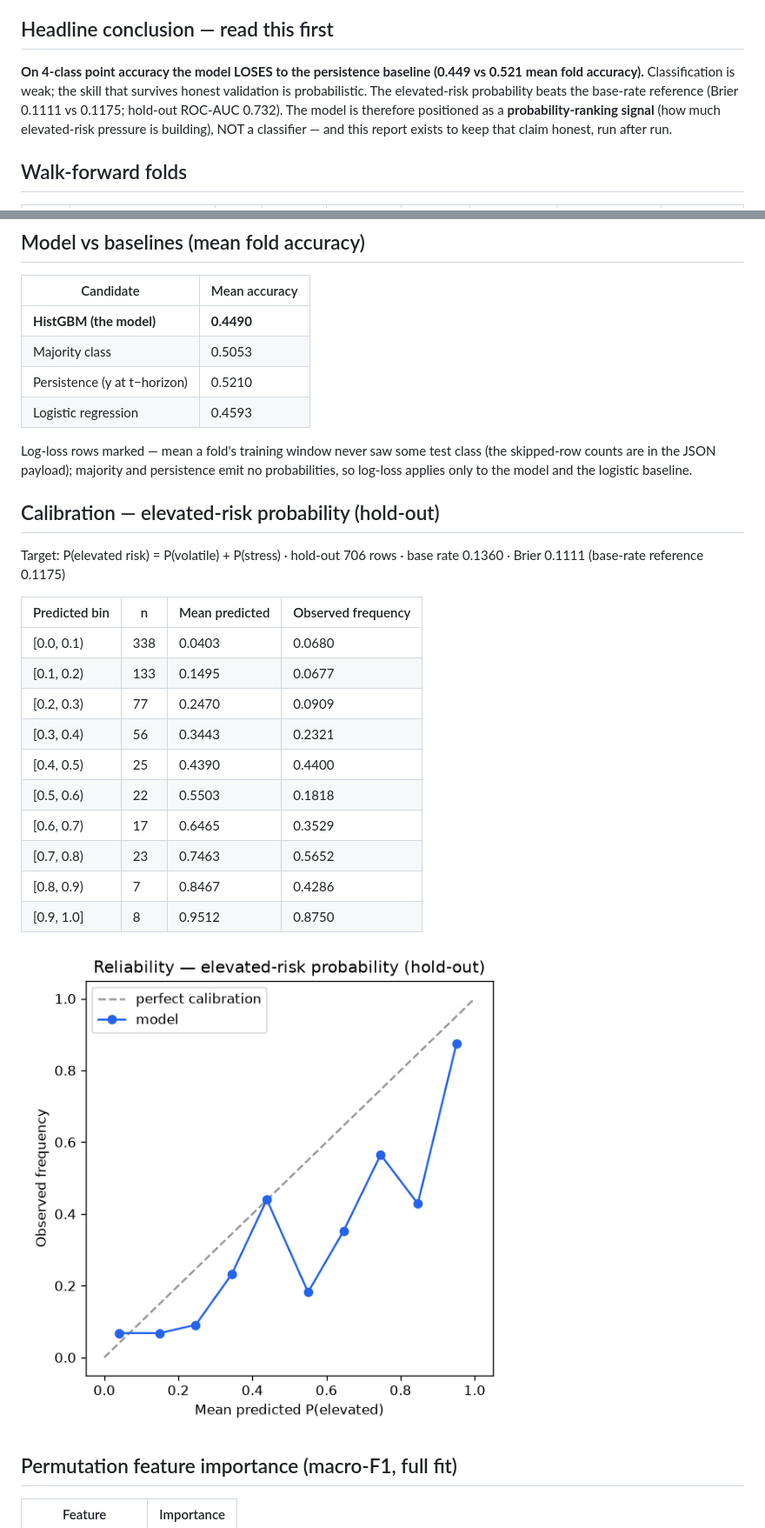
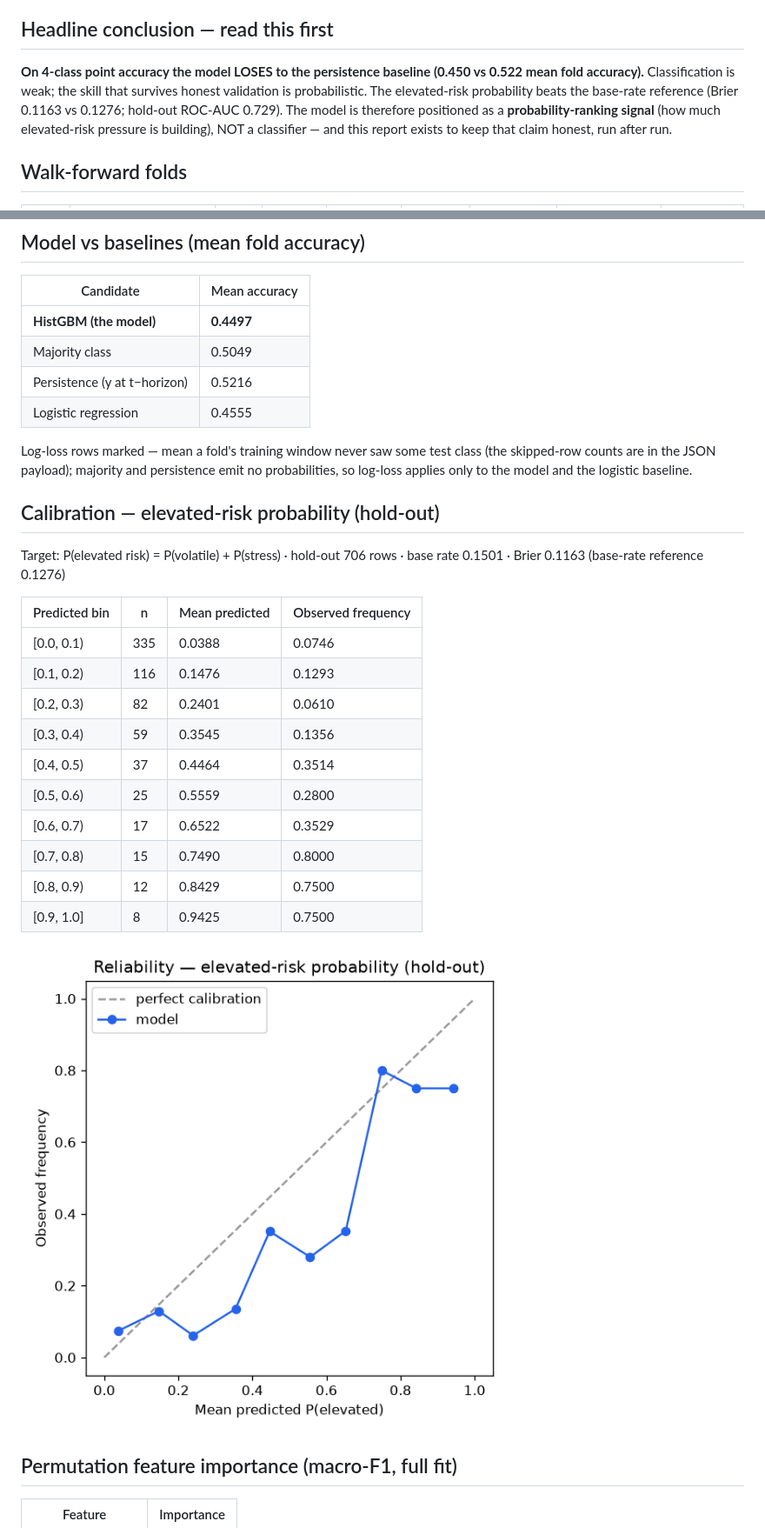
Before and after one commit to zhengbrody/PersonalFinancialRiskManagement, a Markdown page: docs/ml/validation_report.md, 2 parts joined by grey strips. Shown at 87% size. Drawn GitHub-style; pictures changed too: docs/ml/assets/reliability_elevated_risk.png.

Commit message:
chore(ml): retrain regime model (2026-11-23, run 45223246598)

```diff
--- a/docs/ml/validation_report.md
+++ b/docs/ml/validation_report.md
@@ -8,8 +8,8 @@ _Auto-generated by `python -m backend.app.ml.validate` — do not edit by hand._
 
 ## Headline conclusion — read this first
 
-**On 4-class point accuracy the model LOSES to the persistence baseline (0.449 vs 0.521 mean fold accuracy).**
-Classification is weak; the skill that survives honest validation is probabilistic. The elevated-risk probability beats the base-rate reference (Brier 0.1111 vs 0.1175; hold-out ROC-AUC 0.732). The model is therefore positioned as a **probability-ranking signal** (how much elevated-risk pressure is building), NOT a classifier — and this report exists to keep that claim honest, run after run.
+**On 4-class point accuracy the model LOSES to the persistence baseline (0.450 vs 0.522 mean fold accuracy).**
+Classification is weak; the skill that survives honest validation is probabilistic. The elevated-risk probability beats the base-rate reference (Brier 0.1163 vs 0.1276; hold-out ROC-AUC 0.729). The model is therefore positioned as a **probability-ranking signal** (how much elevated-risk pressure is building), NOT a classifier — and this report exists to keep that claim honest, run after run.
 
 ## Walk-forward folds
 
@@ -25,29 +25,29 @@ Classification is weak; the skill that survives honest validation is probabilist
 
 | Candidate | Mean accuracy |
 |---|---|
-| **HistGBM (the model)** | **0.4490** |
-| Majority class | 0.5053 |
-| Persistence (y at t−horizon) | 0.5210 |
-| Logistic regression | 0.4593 |
+| **HistGBM (the model)** | **0.4497** |
+| Majority class | 0.5049 |
+| Persistence (y at t−horizon) | 0.5216 |
+| Logistic regression | 0.4555 |
 
 Log-loss rows marked — mean a fold's training window never saw some test class (the skipped-row counts are in the JSON payload); majority and persistence emit no probabilities, so log-loss applies only to the model and the logistic baseline.
 
 ## Calibration — elevated-risk probability (hold-out)
 
-Target: P(elevated risk) = P(volatile) + P(stress) · hold-out 706 rows · base rate 0.1360 · Brier 0.1111 (base-rate reference 0.1175)
+Target: P(elevated risk) = P(volatile) + P(stress) · hold-out 706 rows · base rate 0.1501 · Brier 0.1163 (base-rate reference 0.1276)
 
 | Predicted bin | n | Mean predicted | Observed frequency |
 |---|---|---|---|
-| [0.0, 0.1) | 338 | 0.0403 | 0.0680 |
-| [0.1, 0.2) | 133 | 0.1495 | 0.0677 |
-| [0.2, 0.3) | 77 | 0.2470 | 0.0909 |
-| [0.3, 0.4) | 56 | 0.3443 | 0.2321 |
-| [0.4, 0.5) | 25 | 0.4390 | 0.4400 |
-| [0.5, 0.6) | 22 | 0.5503 | 0.1818 |
-| [0.6, 0.7) | 17 | 0.6465 | 0.3529 |
-| [0.7, 0.8) | 23 | 0.7463 | 0.5652 |
-| [0.8, 0.9) | 7 | 0.8467 | 0.4286 |
-| [0.9, 1.0] | 8 | 0.9512 | 0.8750 |
+| [0.0, 0.1) | 335 | 0.0388 | 0.0746 |
+| [0.1, 0.2) | 116 | 0.1476 | 0.1293 |
+| [0.2, 0.3) | 82 | 0.2401 | 0.0610 |
+| [0.3, 0.4) | 59 | 0.3545 | 0.1356 |
+| [0.4, 0.5) | 37 | 0.4464 | 0.3514 |
+| [0.5, 0.6) | 25 | 0.5559 | 0.2800 |
+| [0.6, 0.7) | 17 | 0.6522 | 0.3529 |
+| [0.7, 0.8) | 15 | 0.7490 | 0.8000 |
+| [0.8, 0.9) | 12 | 0.8429 | 0.7500 |
+| [0.9, 1.0] | 8 | 0.9425 | 0.7500 |
 
 ![Reliability diagram](assets/reliability_elevated_risk.png)
 
```
Also changed, not shown: other parts of docs/ml/validation_report.md (+21 -21 lines), 5 other files.
